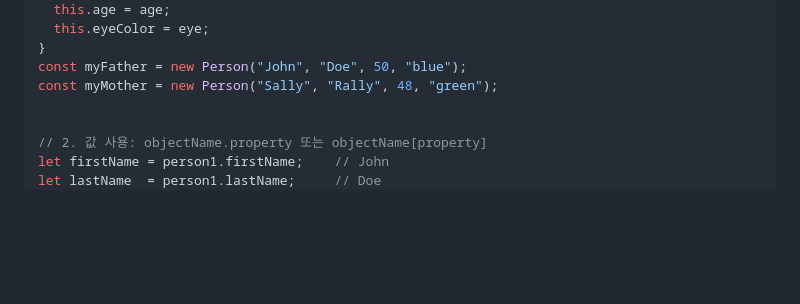
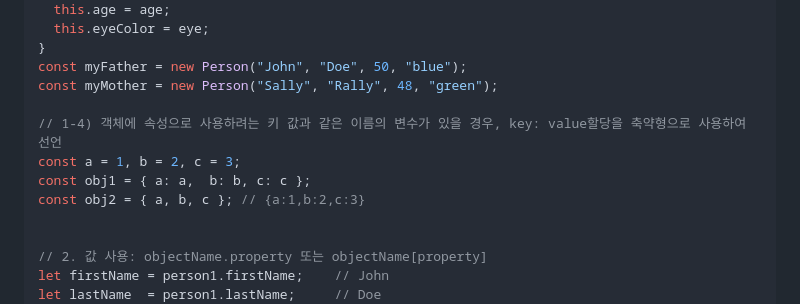
Before and after one commit to Narae-H/study-javascript, a Markdown page: README.md, the part around one of its changes. Drawn GitHub-style; blank space fills up the shorter version.

```diff
--- a/README.md
+++ b/README.md
@@ -465,6 +500,11 @@ function Person(first, last, age, eye) {
 }
 const myFather = new Person("John", "Doe", 50, "blue");
 const myMother = new Person("Sally", "Rally", 48, "green");
+
+// 1-4) 객체에 속성으로 사용하려는 키 값과 같은 이름의 변수가 있을 경우, key: value할당을 축약형으로 사용하여 선언
+const a = 1, b = 2, c = 3;
+const obj1 = { a: a,  b: b, c: c };
+const obj2 = { a, b, c }; // {a:1,b:2,c:3}
 
 
 // 2. 값 사용: objectName.property 또는 objectName[property]
```
Also changed, not shown: other parts of README.md (+72 -6 lines).
